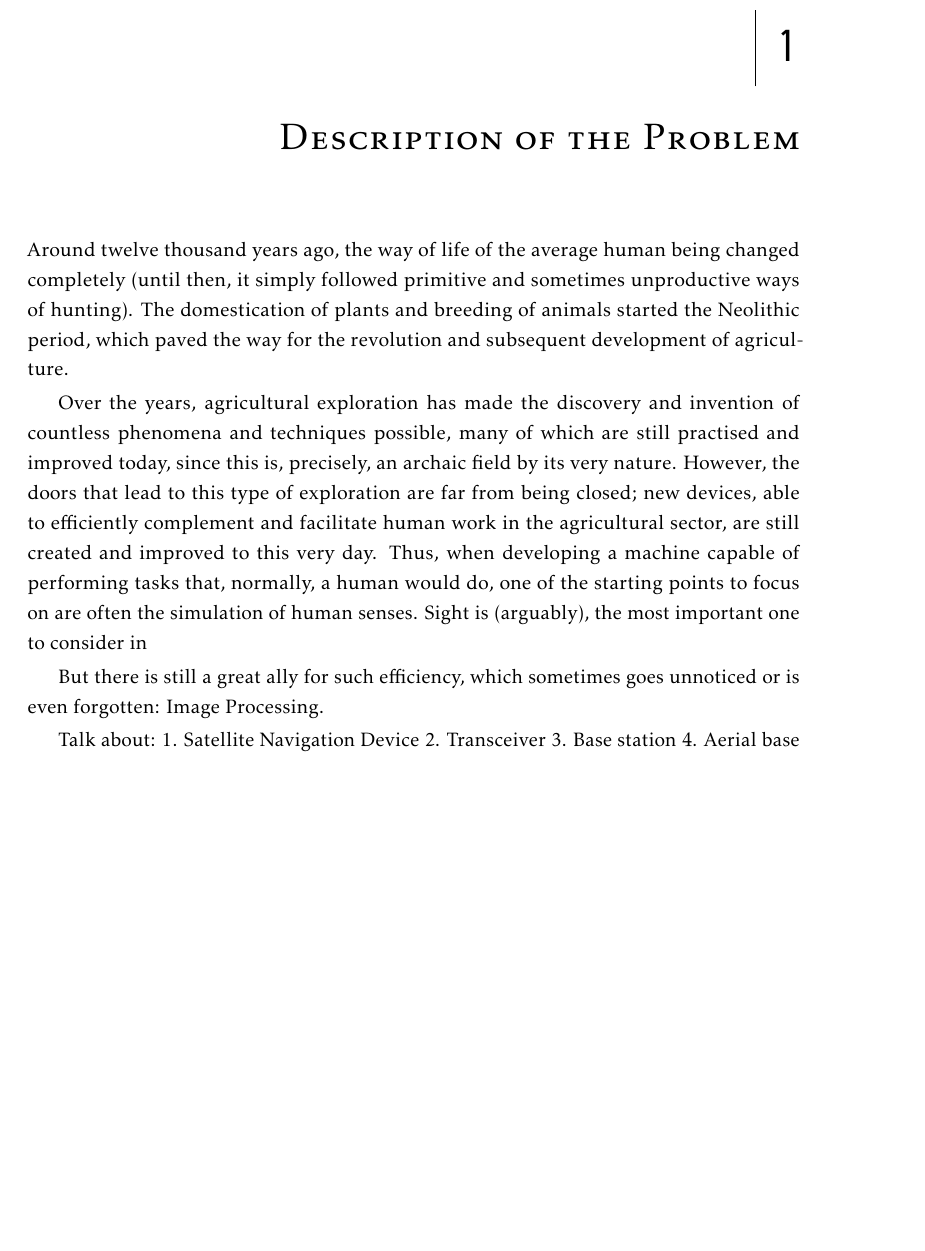
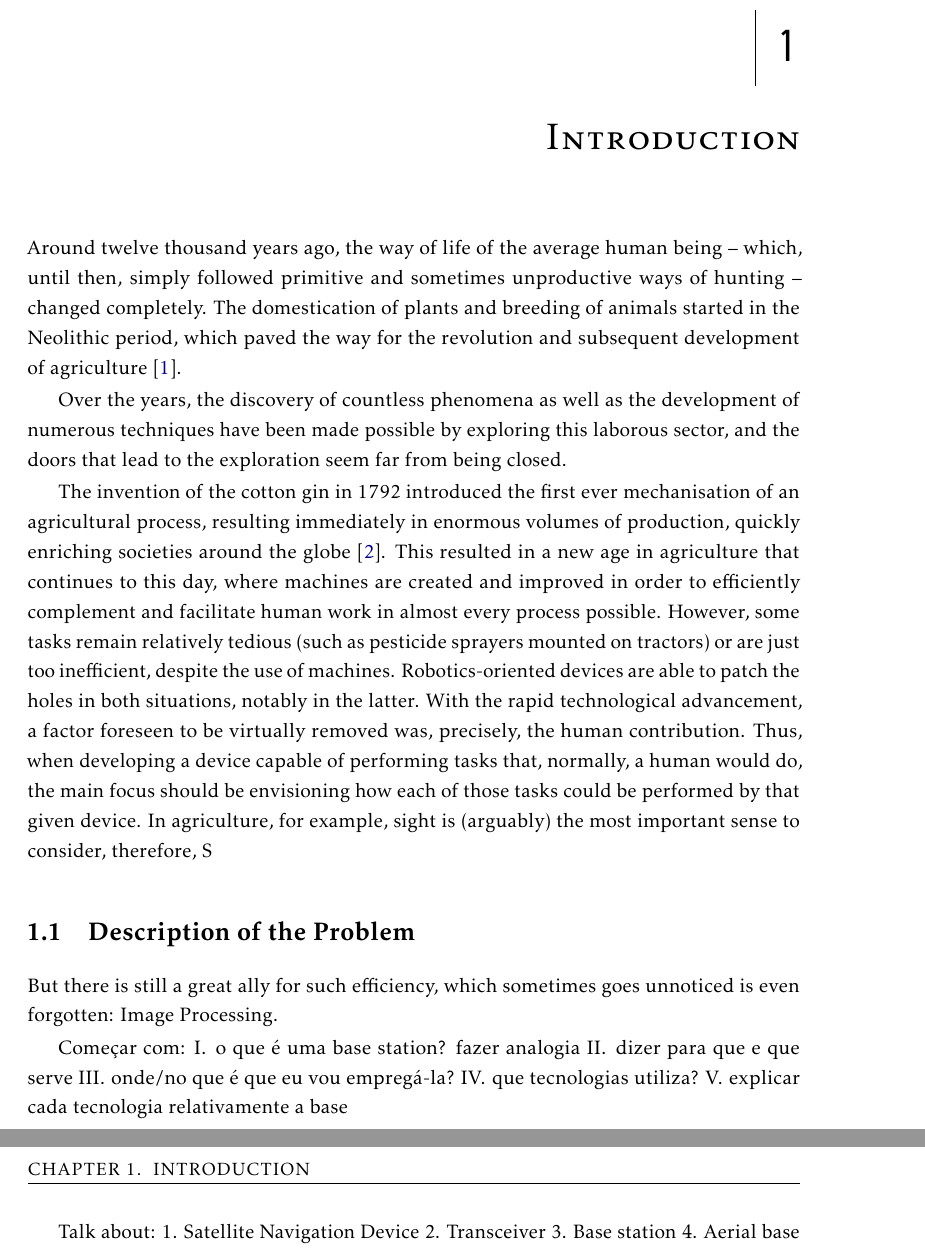
Before and after one commit to danielftsilva/RTK-Base-Station, a LaTeX thesis (template.tex, which reads Chapters/chapter1.tex): part of page 13 of 22 before the commit and two parts of pages 13 and 14 of 23 after it, the two joined at a grey line, cut so that both start at the same text, the shorter picture padded with empty space. Compiled offline with pdfLaTeX.

Commit message:
intro + bib  update

```diff
--- a/Chapters/chapter1.tex
+++ b/Chapters/chapter1.tex
@@ -20,15 +20,31 @@
 
 \typeout{NT FILE chapter1.tex}
 
-\chapter{Description of the Problem}\label{cha:introduction_description}
+\chapter{Introduction}\label{cha:I_introduction}
 
-Around twelve thousand years ago, the way of life of the average human being changed completely (until then, it simply followed primitive and sometimes unproductive ways of hunting). The domestication of plants and breeding of animals started the Neolithic period, which paved the way for the revolution and subsequent development of agriculture. %_citation needed?
+%mudar o começo desta frase -> tirar os parenteses
+Around twelve thousand years ago, the way of life of the average human being -- which, until then, simply followed primitive and sometimes unproductive ways of hunting -- changed completely. The domestication of plants and breeding of animals started in the Neolithic period, which paved the way for the revolution and subsequent development of agriculture~\cite{Zeder2011TheOO}.
 
-Over the years, agricultural exploration has made the discovery and invention of countless phenomena and techniques possible, many of which are still practised and improved today, since this is, precisely, an archaic field by its very nature.
-However, the doors that lead to this type of exploration are far from being closed; new devices, able to efficiently complement and facilitate human work in the agricultural sector, are still created and improved to this very day. Thus, when developing a machine capable of performing tasks that, normally, a human would do, one of the starting points to focus on are often the simulation of human senses. Sight is (arguably), the most important one to consider in
+%juntar estes dois paragrafos / OU meter este paragrafo la em baixo, no fim da introduçao.          SERÁ QUE ESTE PARAGRAFO ESTA A MAIS?
+Over the years, the discovery of countless phenomena as well as the development of numerous techniques have been made possible by exploring this laborous sector, and the doors that lead to the exploration seem far from being closed.
 
-But there is still a great ally for such efficiency, which sometimes goes unnoticed or is even forgotten: Image Processing.
+The invention of the cotton gin in 1792 introduced the first ever mechanisation of an agricultural process, resulting immediately in enormous volumes of production, quickly enriching societies around the globe~\cite{Roe1926}.
+This resulted in a new age in agriculture that continues to this day, where machines are created and improved in order to efficiently complement and facilitate human work in almost every process possible.
+However, some tasks remain relatively tedious (such as pesticide sprayers mounted on tractors) or are just too inefficient, despite the use of machines. Robotics-oriented devices are able to patch the holes in both situations, notably in the latter.
+%falar de infraestruturas e segurança
+With the rapid technological advancement, a factor foreseen to be virtually removed was, precisely, the human contribution. Thus, when developing a device capable of performing tasks that, normally, a human would do, the main focus should be envisioning how each of those tasks could be performed by that given device. In agriculture, for example, sight is (arguably) the most important sense to consider, therefore, S
 
+\section{Description of the Problem}\label{I_description}
+
+But there is still a great ally for such efficiency, which sometimes goes unnoticed is even forgotten: Image Processing.
+
+
+Começar com:
+I. o que é uma base station? fazer analogia
+II. dizer para que e que serve
+III. onde/no que é que eu vou empregá-la?
+IV. que tecnologias utiliza?
+V. explicar cada tecnologia relativamente a base
 
 
 Talk about:
```
Also changed, not shown: Bibliography/bibliography.bib (+18 -0 lines), Chapters/abstract-pt.tex (+1 -1 lines), Chapters/glossary.tex (+3 -2 lines).
